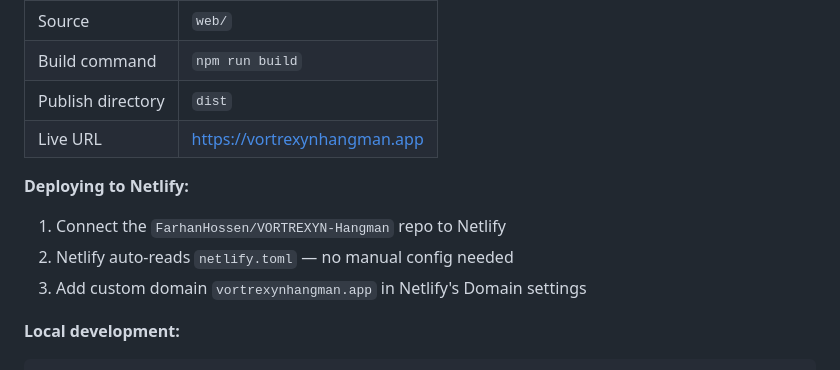
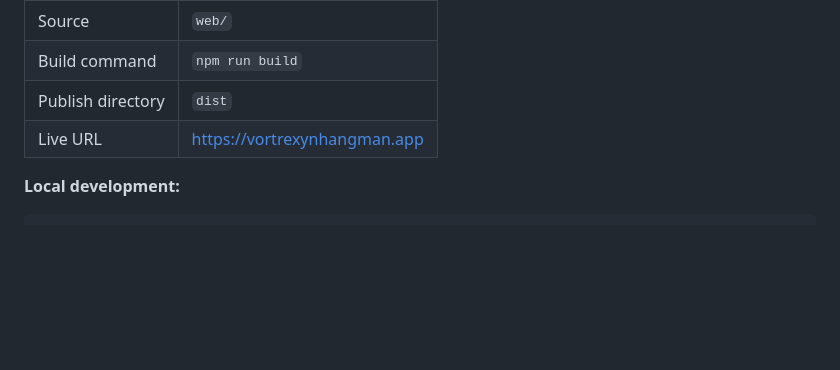
Before and after one commit to FarhanHossen/VORTREXYN-Hangman, a Markdown page: README.md, the part around the change. GitHub-like rendering; blank space fills up the shorter version.

Commit message:
docs: remove Deploying to Netlify instructions from README

````diff
--- a/README.md
+++ b/README.md
@@ -174,10 +174,6 @@ The marketing website lives in the `web/` directory and is hosted on **Netlify**
 | Publish directory | `dist` |
 | Live URL | https://vortrexynhangman.app |
 
-**Deploying to Netlify:**
-1. Connect the `FarhanHossen/VORTREXYN-Hangman` repo to Netlify
-2. Netlify auto-reads `netlify.toml` — no manual config needed
-3. Add custom domain `vortrexynhangman.app` in Netlify's Domain settings
 
 **Local development:**
 ```bash
````
